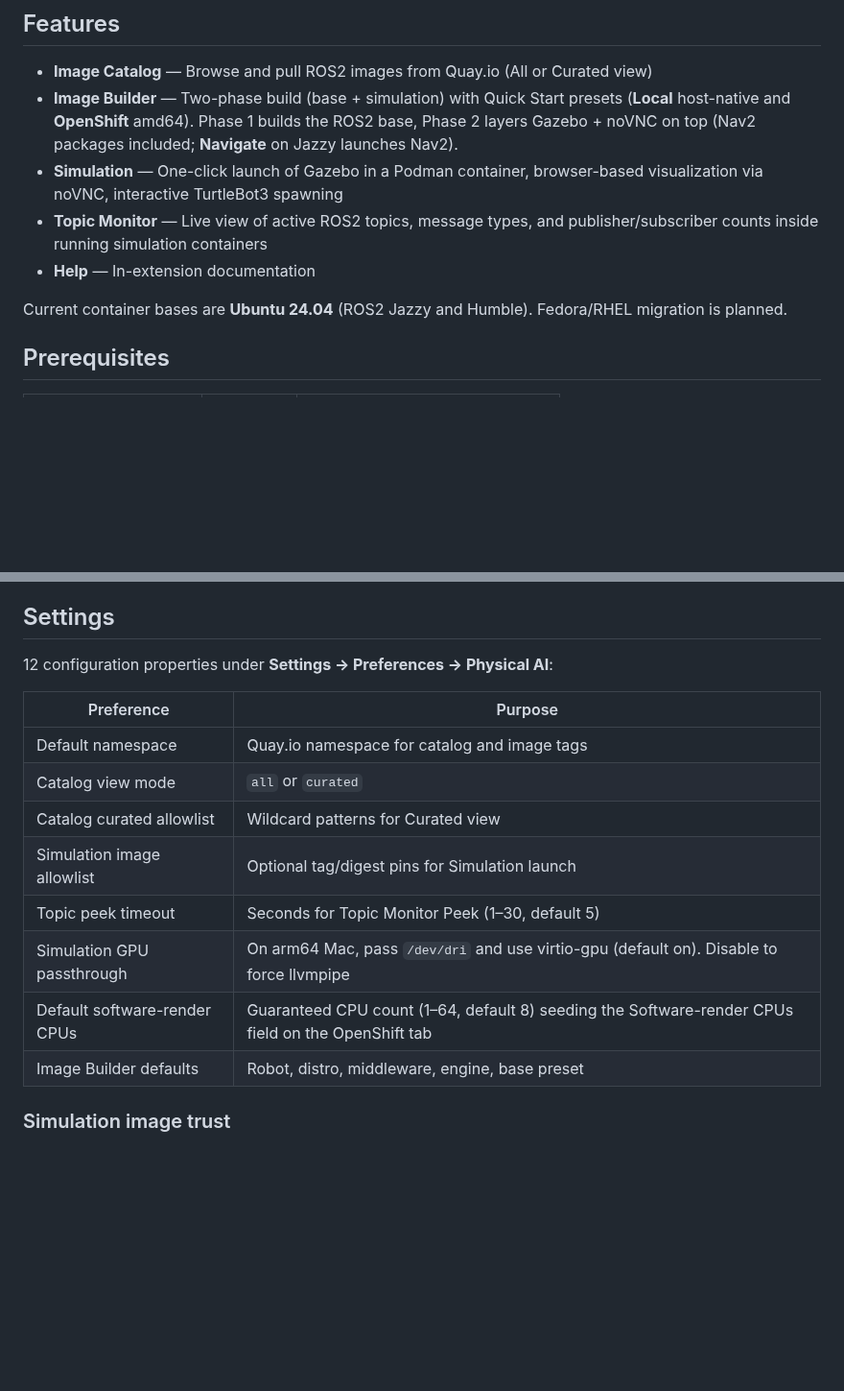
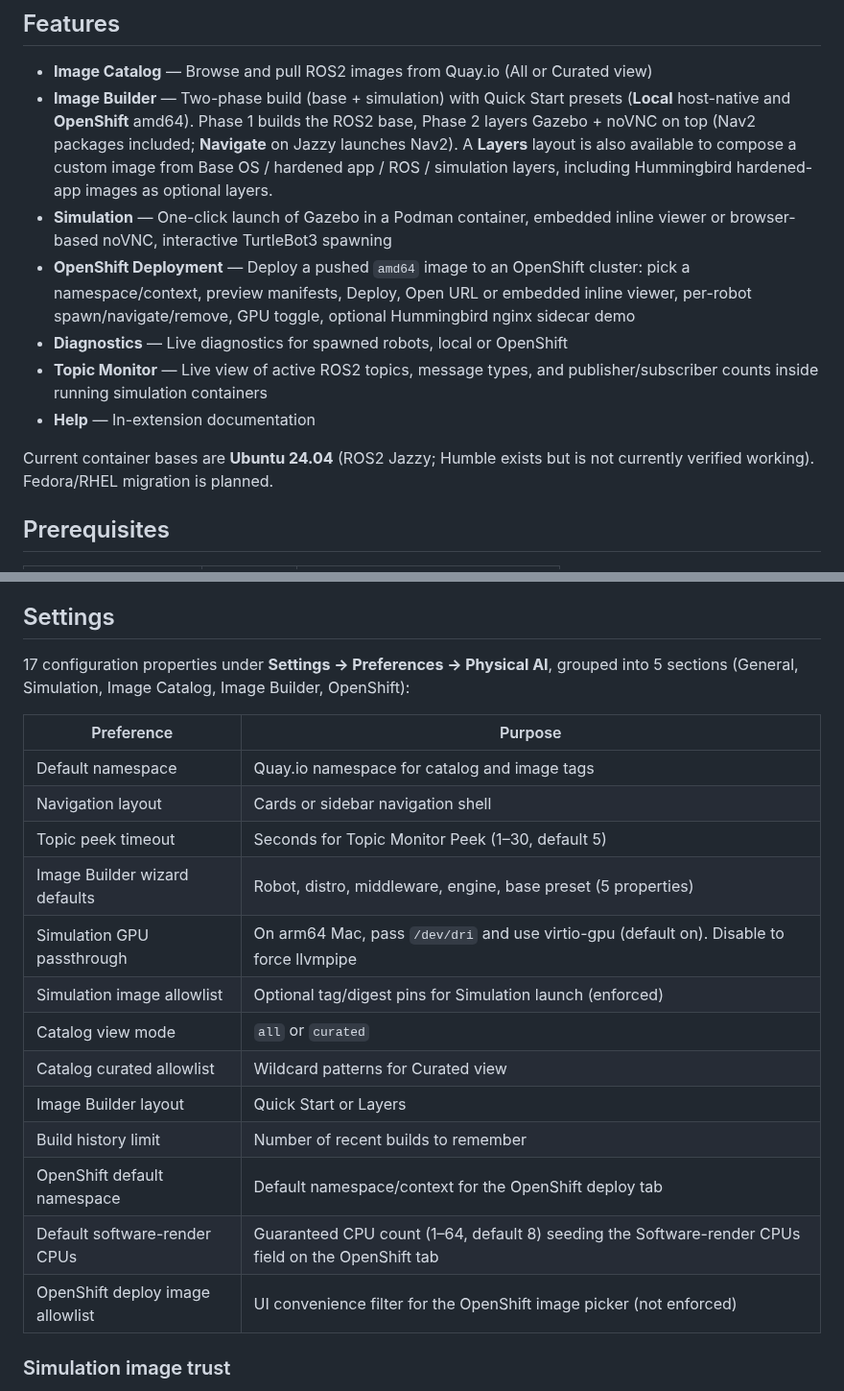
Before and after one commit to sgahlot/podman-desktop-extension-robotics, a Markdown page: physical-ai/README.md, 2 parts joined by grey strips. Shown at 96% size. Rendered like a GitHub page; blank space fills up the shorter version.

```diff
--- a/physical-ai/README.md
+++ b/physical-ai/README.md
@@ -5,12 +5,14 @@ A Podman Desktop extension that gives robotics developers a GUI-driven path from
 ## Features
 
 - **Image Catalog** — Browse and pull ROS2 images from Quay.io (All or Curated view)
-- **Image Builder** — Two-phase build (base + simulation) with Quick Start presets (**Local** host-native and **OpenShift** amd64). Phase 1 builds the ROS2 base, Phase 2 layers Gazebo + noVNC on top (Nav2 packages included; **Navigate** on Jazzy launches Nav2).
-- **Simulation** — One-click launch of Gazebo in a Podman container, browser-based visualization via noVNC, interactive TurtleBot3 spawning
+- **Image Builder** — Two-phase build (base + simulation) with Quick Start presets (**Local** host-native and **OpenShift** amd64). Phase 1 builds the ROS2 base, Phase 2 layers Gazebo + noVNC on top (Nav2 packages included; **Navigate** on Jazzy launches Nav2). A **Layers** layout is also available to compose a custom image from Base OS / hardened app / ROS / simulation layers, including Hummingbird hardened-app images as optional layers.
+- **Simulation** — One-click launch of Gazebo in a Podman container, embedded inline viewer or browser-based noVNC, interactive TurtleBot3 spawning
+- **OpenShift Deployment** — Deploy a pushed `amd64` image to an OpenShift cluster: pick a namespace/context, preview manifests, Deploy, Open URL or embedded inline viewer, per-robot spawn/navigate/remove, GPU toggle, optional Hummingbird nginx sidecar demo
+- **Diagnostics** — Live diagnostics for spawned robots, local or OpenShift
 - **Topic Monitor** — Live view of active ROS2 topics, message types, and publisher/subscriber counts inside running simulation containers
 - **Help** — In-extension documentation
 
-Current container bases are **Ubuntu 24.04** (ROS2 Jazzy and Humble). Fedora/RHEL migration is planned.
+Current container bases are **Ubuntu 24.04** (ROS2 Jazzy; Humble exists but is not currently verified working). Fedora/RHEL migration is planned.
 
 ## Prerequisites
 
@@ -63,18 +93,23 @@ The root `Containerfile` builds an OCI image of the extension. The backend `READ
 
 ## Settings
 
-12 configuration properties under **Settings → Preferences → Physical AI**:
+17 configuration properties under **Settings → Preferences → Physical AI**, grouped into 5 sections (General, Simulation, Image Catalog, Image Builder, OpenShift):
 
 | Preference | Purpose |
 |------------|---------|
 | Default namespace | Quay.io namespace for catalog and image tags |
+| Navigation layout | Cards or sidebar navigation shell |
+| Topic peek timeout | Seconds for Topic Monitor Peek (1–30, default 5) |
+| Image Builder wizard defaults | Robot, distro, middleware, engine, base preset (5 properties) |
+| Simulation GPU passthrough | On arm64 Mac, pass `/dev/dri` and use virtio-gpu (default on). Disable to force llvmpipe |
+| Simulation image allowlist | Optional tag/digest pins for Simulation launch (enforced) |
 | Catalog view mode | `all` or `curated` |
 | Catalog curated allowlist | Wildcard patterns for Curated view |
-| Simulation image allowlist | Optional tag/digest pins for Simulation launch |
-| Topic peek timeout | Seconds for Topic Monitor Peek (1–30, default 5) |
-| Simulation GPU passthrough | On arm64 Mac, pass `/dev/dri` and use virtio-gpu (default on). Disable to force llvmpipe |
+| Image Builder layout | Quick Start or Layers |
+| Build history limit | Number of recent builds to remember |
+| OpenShift default namespace | Default namespace/context for the OpenShift deploy tab |
 | Default software-render CPUs | Guaranteed CPU count (1–64, default 8) seeding the Software-render CPUs field on the OpenShift tab |
-| Image Builder defaults | Robot, distro, middleware, engine, base preset |
+| OpenShift deploy image allowlist | UI convenience filter for the OpenShift image picker (not enforced) |
 
 ### Simulation image trust
 
```
Also changed, not shown: other parts of physical-ai/README.md (+35 -7 lines), physical-ai/docs/img/image-catalog-pull.gif (added), 7 other files.
